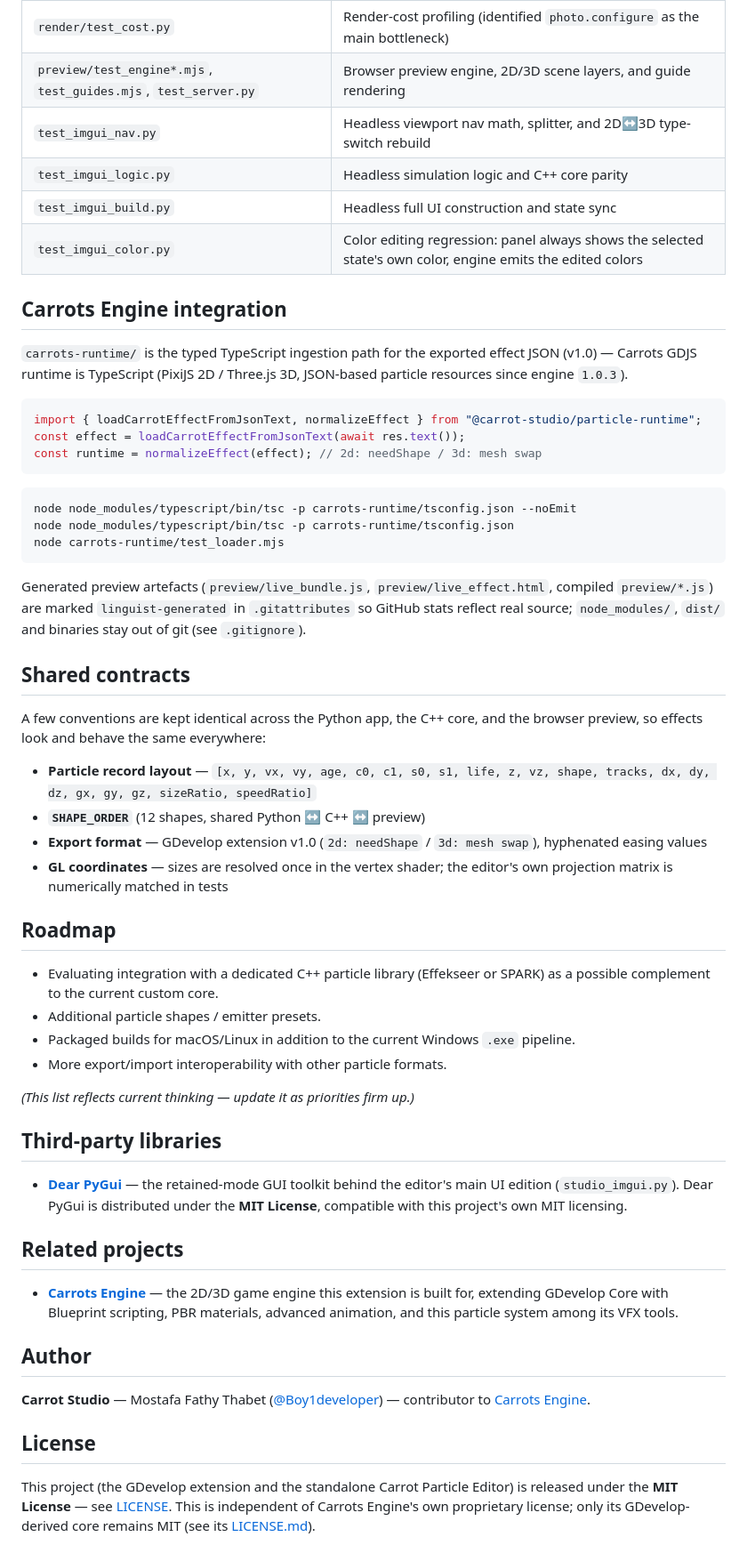
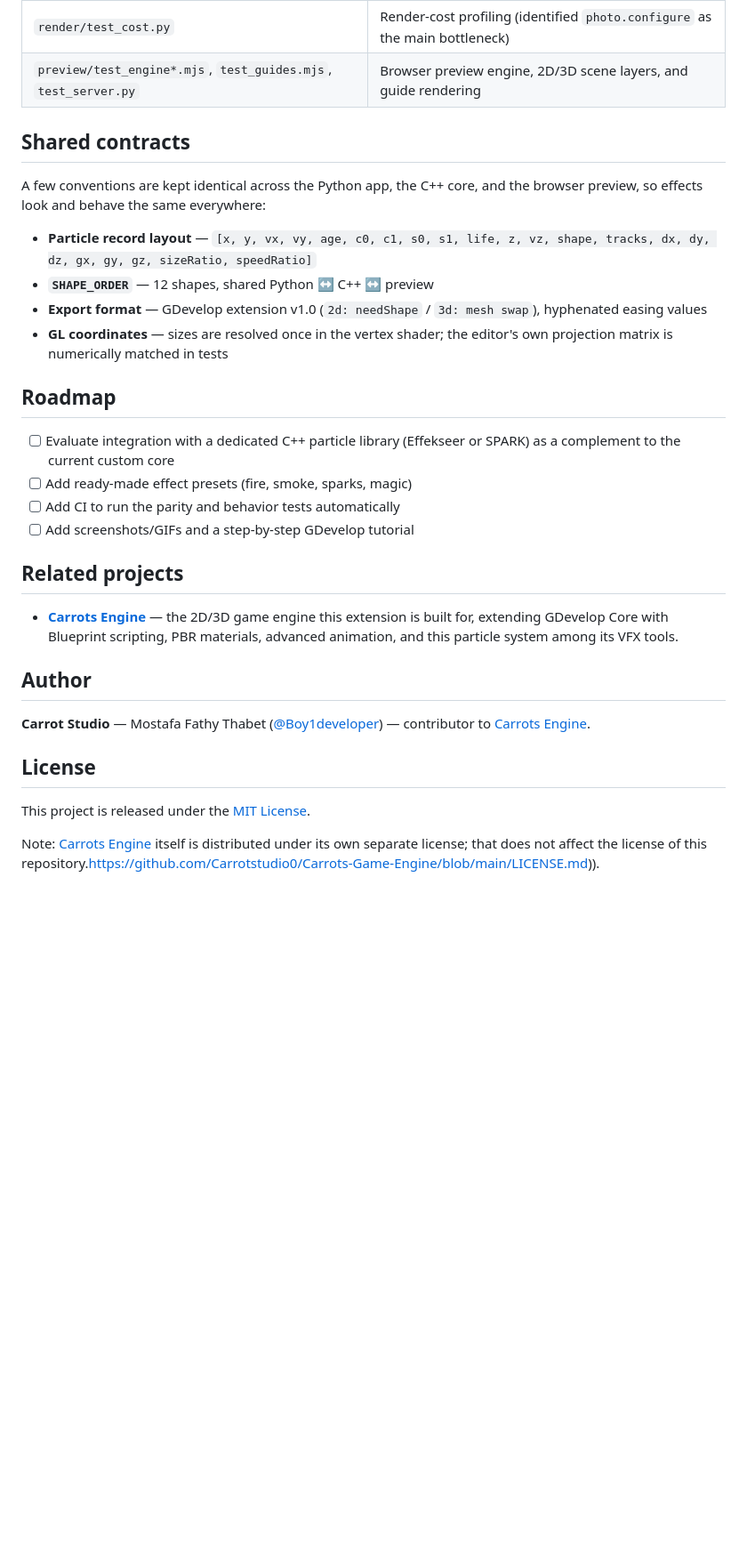
Before and after one commit to Boy1developer/Carrot-Particle-Editor, a Markdown page: README.md, the part around one of its changes. Shown at 89% size. GitHub-like rendering; blank space fills up the shorter version.

````diff
--- a/README.md
+++ b/README.md
@@ -107,55 +120,22 @@ Launch via **Carrot Particle Editor.lnk**, or run `dist/CarrotParticleEditor.exe
 | `render/test_clip.py` | GL projection matrix parity with the editor's own projection |
 | `render/test_cost.py` | Render-cost profiling (identified `photo.configure` as the main bottleneck) |
 | `preview/test_engine*.mjs`, `test_guides.mjs`, `test_server.py` | Browser preview engine, 2D/3D scene layers, and guide rendering |
-| `test_imgui_nav.py` | Headless viewport nav math, splitter, and 2D↔3D type-switch rebuild |
-| `test_imgui_logic.py` | Headless simulation logic and C++ core parity |
-| `test_imgui_build.py` | Headless full UI construction and state sync |
-| `test_imgui_color.py` | Color editing regression: panel always shows the selected state's own color, engine emits the edited colors |
-
-## Carrots Engine integration
-
-`carrots-runtime/` is the typed TypeScript ingestion path for the exported
-effect JSON (v1.0) — Carrots GDJS runtime is TypeScript (PixiJS 2D / Three.js
-3D, JSON-based particle resources since engine `1.0.3`).
-
-```ts
-import { loadCarrotEffectFromJsonText, normalizeEffect } from "@carrot-studio/particle-runtime";
-const effect = loadCarrotEffectFromJsonText(await res.text());
-const runtime = normalizeEffect(effect); // 2d: needShape / 3d: mesh swap
-```
-
-```bash
-node node_modules/typescript/bin/tsc -p carrots-runtime/tsconfig.json --noEmit
-node node_modules/typescript/bin/tsc -p carrots-runtime/tsconfig.json
-node carrots-runtime/test_loader.mjs
-```
-
-Generated preview artefacts (`preview/live_bundle.js`, `preview/live_effect.html`,
-compiled `preview/*.js`) are marked `linguist-generated` in `.gitattributes`
-so GitHub stats reflect real source; `node_modules/`, `dist/` and binaries
-stay out of git (see `.gitignore`).
 
 ## Shared contracts
 
 A few conventions are kept identical across the Python app, the C++ core, and the browser preview, so effects look and behave the same everywhere:
 
 - **Particle record layout** — `[x, y, vx, vy, age, c0, c1, s0, s1, life, z, vz, shape, tracks, dx, dy, dz, gx, gy, gz, sizeRatio, speedRatio]`
-- **`SHAPE_ORDER`** (12 shapes, shared Python ↔ C++ ↔ preview)
+- **`SHAPE_ORDER`** — 12 shapes, shared Python ↔ C++ ↔ preview
 - **Export format** — GDevelop extension v1.0 (`2d: needShape` / `3d: mesh swap`), hyphenated easing values
 - **GL coordinates** — sizes are resolved once in the vertex shader; the editor's own projection matrix is numerically matched in tests
 
 ## Roadmap
 
-- Evaluating integration with a dedicated C++ particle library (Effekseer or SPARK) as a possible complement to the current custom core.
-- Additional particle shapes / emitter presets.
-- Packaged builds for macOS/Linux in addition to the current Windows `.exe` pipeline.
-- More export/import interoperability with other particle formats.
-
-*(This list reflects current thinking — update it as priorities firm up.)*
-
-## Third-party libraries
-
-- **[Dear PyGui](https://github.com/hoffstadt/DearPyGui)** — the retained-mode GUI toolkit behind the editor's main UI edition (`studio_imgui.py`). Dear PyGui is distributed under the **MIT License**, compatible with this project's own MIT licensing.
+- [ ] Evaluate integration with a dedicated C++ particle library (Effekseer or SPARK) as a complement to the current custom core
+- [ ] Add ready-made effect presets (fire, smoke, sparks, magic)
+- [ ] Add CI to run the parity and behavior tests automatically
+- [ ] Add screenshots/GIFs and a step-by-step GDevelop tutorial
 
 ## Related projects
 
@@ -167,4 +147,6 @@ A few conventions are kept identical across the Python app, the C++ core, and th
 
 ## License
 
-This project (the GDevelop extension and the standalone Carrot Particle Editor) is released under the **MIT License** — see [LICENSE](LICENSE). This is independent of Carrots Engine's own proprietary license; only its GDevelop-derived core remains MIT (see its [LICENSE.md](https://github.com/Carrotstudio0/Carrots-Game-Engine/blob/main/LICENSE.md)).
+This project is released under the [MIT License](LICENSE).
+
+Note: [Carrots Engine](https://github.com/Carrotstudio0/Carrots-Game-Engine) itself is distributed under its own separate license; that does not affect the license of this repository.https://github.com/Carrotstudio0/Carrots-Game-Engine/blob/main/LICENSE.md)).
````
Also changed, not shown: other parts of README.md (+67 -54 lines).
